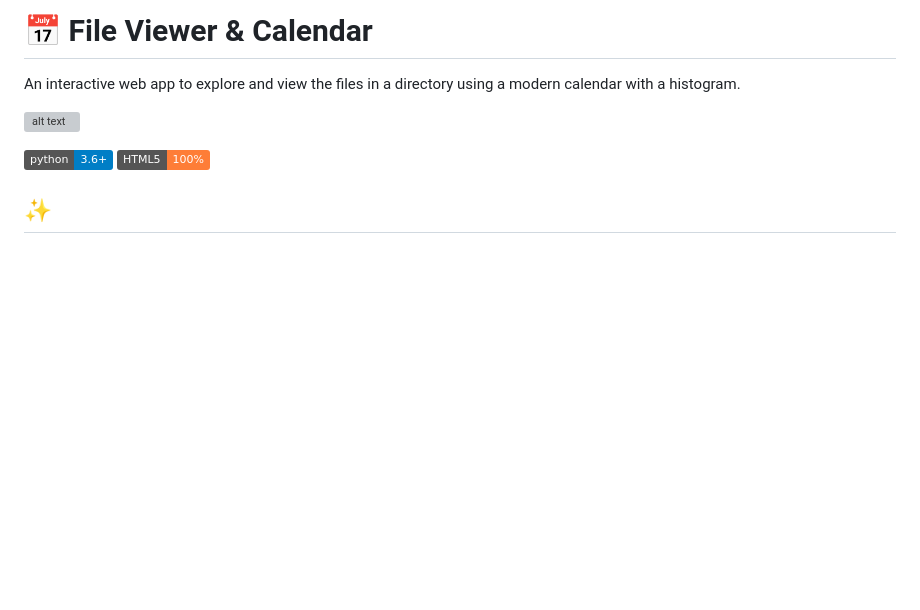
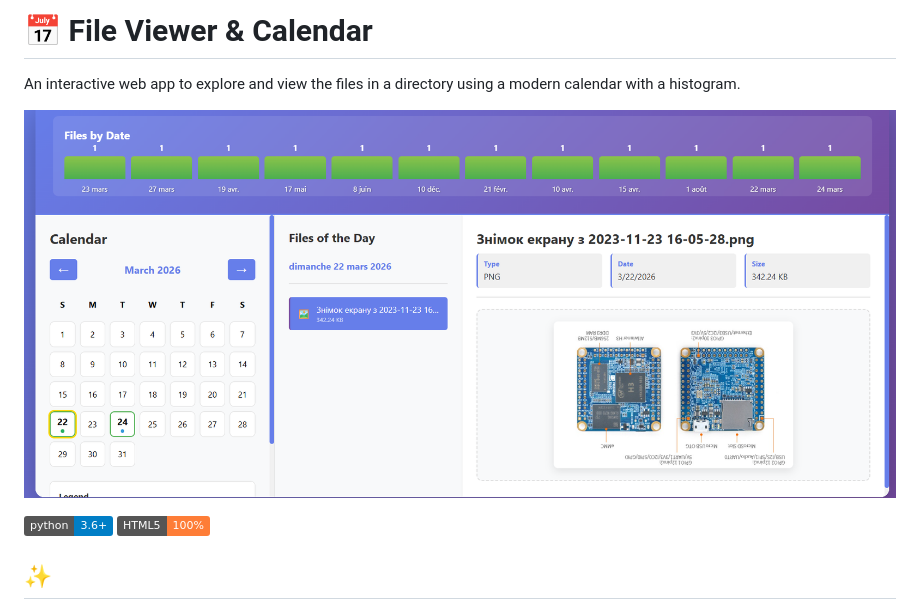
Before and after one commit to technovieux/file-calendar-viewer, a Markdown page: README.md, the part around the change. GitHub-like rendering; badges without logos; blank space fills up the shorter version; grey boxes are pictures that could not be loaded.

Commit message:
add banner

```diff
--- a/README.md
+++ b/README.md
@@ -3,7 +3,7 @@
 An interactive web app to explore and view the files in a directory using a modern calendar with a histogram.
 
 
-![alt text](https://github.com/technovieux/file-calendar-viewer/files/image.png "Banner")
+![alt text](https://github.com/technovieux/file-calendar-viewer/blob/main/files/image.png "Banner")
 
 
 ![Python](https://img.shields.io/badge/python-3.6%2B-blue)
```
